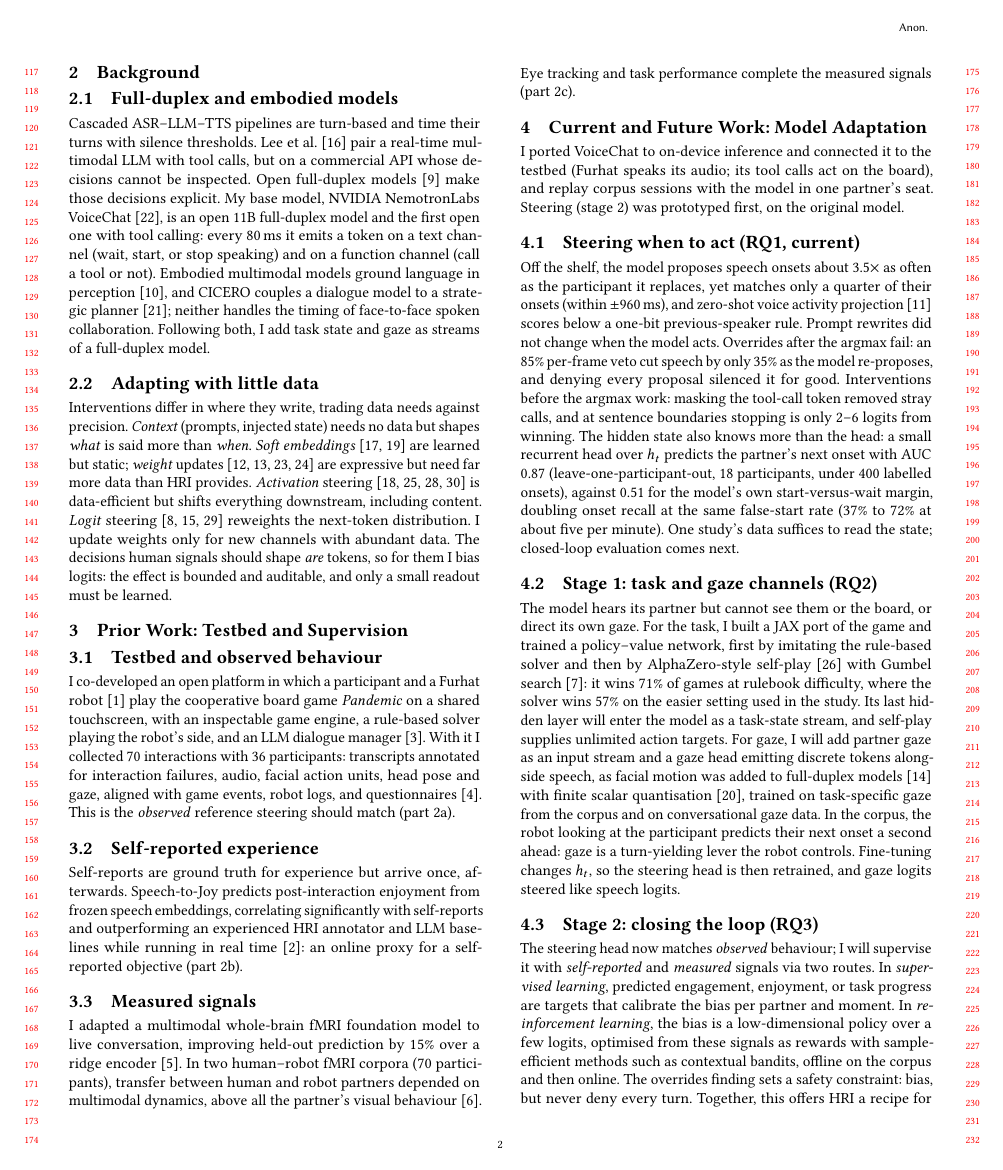
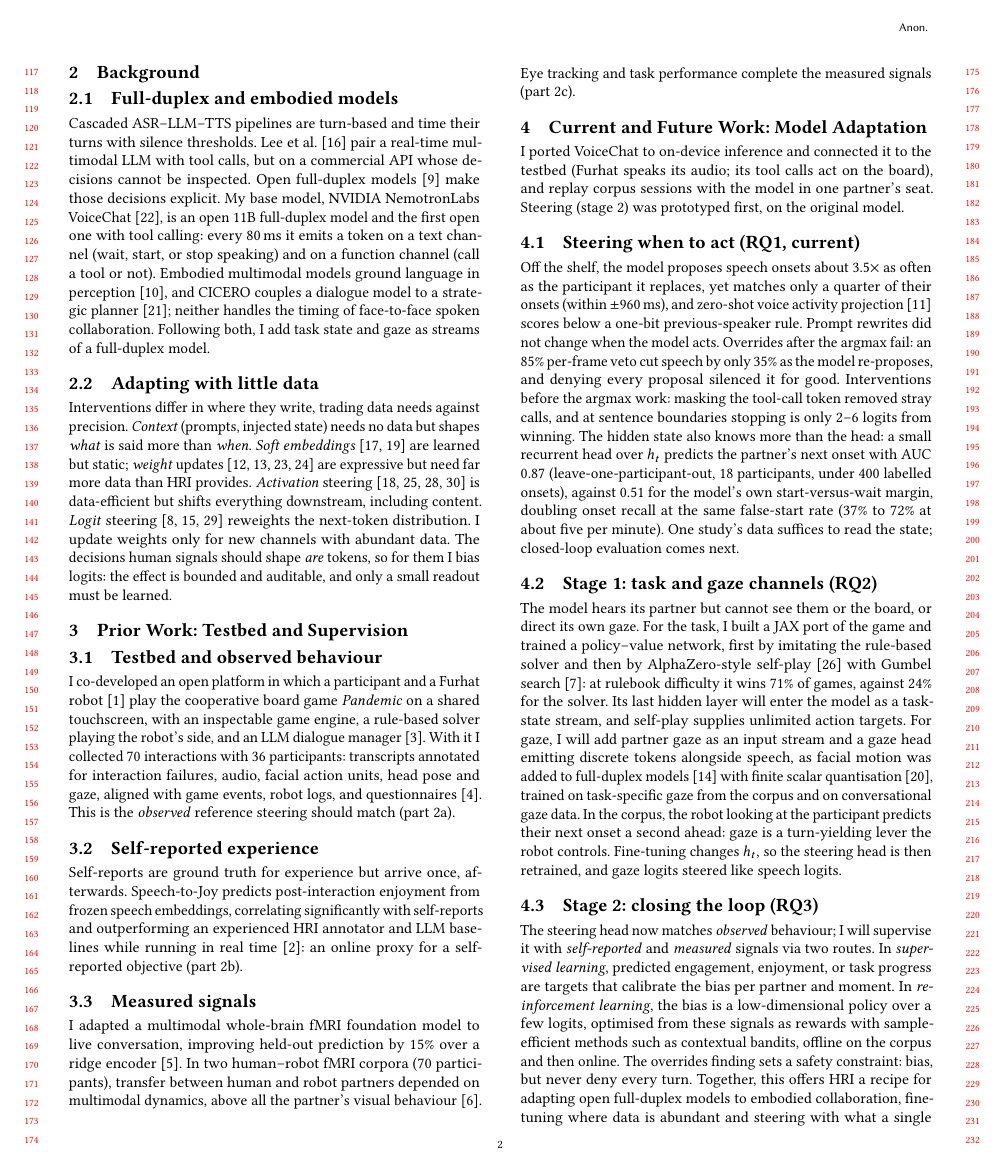
Before and after one commit to ricardocsantana/HRI-Pioneers, a LaTeX paper (main.tex): page 2 of 4. Compiled offline with pdfLaTeX.

Commit message:
Compare self-play network and rule-based solver at the same difficulty
At rulebook difficulty (3 epidemics, 100k games) the rule-based solver
wins 24%, against 71% for the self-play policy-value network.

Co-Authored-By: Claude Opus 5.5 <noreply@anthropic.com>

```diff
--- a/main.tex
+++ b/main.tex
@@ -72,7 +72,7 @@ I ported VoiceChat to on-device inference and connected it to the testbed (Furha
 Off the shelf, the model proposes speech onsets about 3.5$\times$ as often as the participant it replaces, yet matches only a quarter of their onsets (within $\pm$960\,ms), and zero-shot voice activity projection~\cite{ekstedt2022vap} scores below a one-bit previous-speaker rule. Prompt rewrites did not change when the model acts. Overrides after the argmax fail: an 85\% per-frame veto cut speech by only 35\% as the model re-proposes, and denying every proposal silenced it for good. Interventions before the argmax work: masking the tool-call token removed stray calls, and at sentence boundaries stopping is only 2--6 logits from winning. The hidden state also knows more than the head: a small recurrent head over $h_t$ predicts the partner's next onset with AUC 0.87 (leave-one-participant-out, 18 participants, under 400 labelled onsets), against 0.51 for the model's own start-versus-wait margin, doubling onset recall at the same false-start rate (37\% to 72\% at about five per minute). One study's data suffices to read the state; closed-loop evaluation comes next.
 
 \subsection{Stage 1: task and gaze channels (RQ2)}
-The model hears its partner but cannot see them or the board, or direct its own gaze. For the task, I built a JAX port of the game and trained a policy--value network, first by imitating the rule-based solver and then by AlphaZero-style self-play~\cite{silver2018alphazero} with Gumbel search~\cite{danihelka2022gumbel}: it wins 71\% of games at rulebook difficulty, where the solver wins 57\% on the easier setting used in the study. Its last hidden layer will enter the model as a task-state stream, and self-play supplies unlimited action targets. For gaze, I will add partner gaze as an input stream and a gaze head emitting discrete tokens alongside speech, as facial motion was added to full-duplex models~\cite{jiang2026moshiface} with finite scalar quantisation~\cite{mentzer2024fsq}, trained on task-specific gaze from the corpus and on conversational gaze data. In the corpus, the robot looking at the participant predicts their next onset a second ahead: gaze is a turn-yielding lever the robot controls. Fine-tuning changes $h_t$, so the steering head is then retrained, and gaze logits steered like speech logits.
+The model hears its partner but cannot see them or the board, or direct its own gaze. For the task, I built a JAX port of the game and trained a policy--value network, first by imitating the rule-based solver and then by AlphaZero-style self-play~\cite{silver2018alphazero} with Gumbel search~\cite{danihelka2022gumbel}: at rulebook difficulty it wins 71\% of games, against 24\% for the solver. Its last hidden layer will enter the model as a task-state stream, and self-play supplies unlimited action targets. For gaze, I will add partner gaze as an input stream and a gaze head emitting discrete tokens alongside speech, as facial motion was added to full-duplex models~\cite{jiang2026moshiface} with finite scalar quantisation~\cite{mentzer2024fsq}, trained on task-specific gaze from the corpus and on conversational gaze data. In the corpus, the robot looking at the participant predicts their next onset a second ahead: gaze is a turn-yielding lever the robot controls. Fine-tuning changes $h_t$, so the steering head is then retrained, and gaze logits steered like speech logits.
 
 \subsection{Stage 2: closing the loop (RQ3)}
 The steering head now matches \emph{observed} behaviour; I will supervise it with \emph{self-reported} and \emph{measured} signals via two routes. In \emph{supervised learning}, predicted engagement, enjoyment, or task progress are targets that calibrate the bias per partner and moment. In \emph{reinforcement learning}, the bias is a low-dimensional policy over a few logits, optimised from these signals as rewards with sample-efficient methods such as contextual bandits, offline on the corpus and then online. The overrides finding sets a safety constraint: bias, but never deny every turn. Together, this offers HRI a recipe for adapting open full-duplex models to embodied collaboration, fine-tuning where data is abundant and steering with what a single study yields, and makes explicit the tension between matching human norms and serving \emph{this} partner.
```
